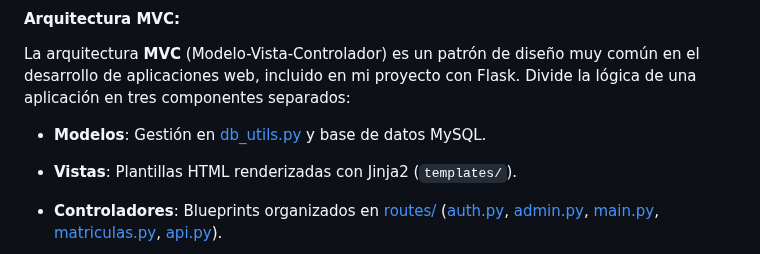
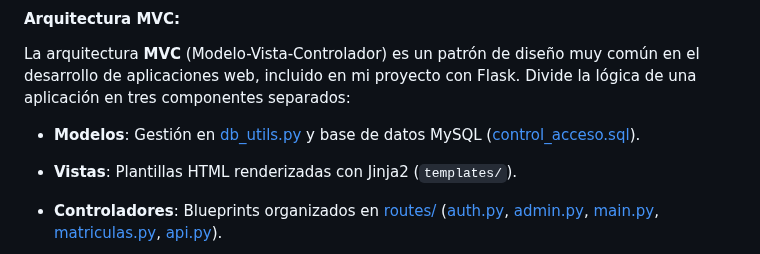
Before and after one commit to danielsm107/control-acceso-matriculas, a Markdown page: README.md, the part around the change. GitHub-like rendering.

Commit message:
Añadir base de datos

```diff
--- a/README.md
+++ b/README.md
@@ -177,7 +177,7 @@ El sistema _Control Acceso Matrículas_ consta de tres componentes principales:
 
 La arquitectura **MVC** (Modelo-Vista-Controlador) es un patrón de diseño muy común en el desarrollo de aplicaciones web, incluido en mi proyecto con Flask. Divide la lógica de una aplicación en tres componentes separados:
 
-- **Modelos**: Gestión en [db_utils.py](backend/utils/db_utils.py) y base de datos MySQL.
+- **Modelos**: Gestión en [db_utils.py](backend/utils/db_utils.py) y base de datos MySQL ([control_acceso.sql](db_tfg/control_acceso.sql)).
 
 - **Vistas**: Plantillas HTML renderizadas con Jinja2 (`templates/`).
 
```
Also changed, not shown: db_tfg/db_tfg.md (deleted, +0 -5 lines).
